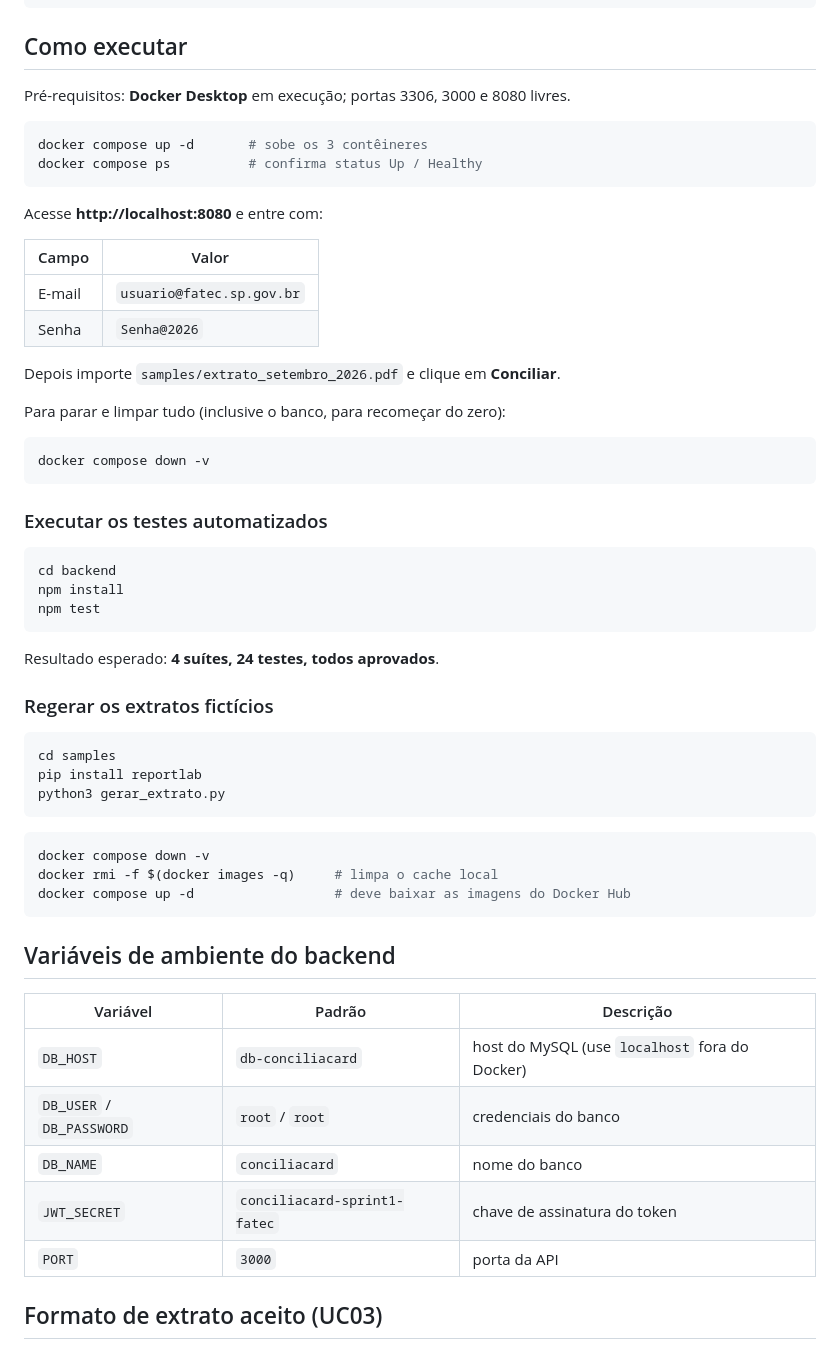
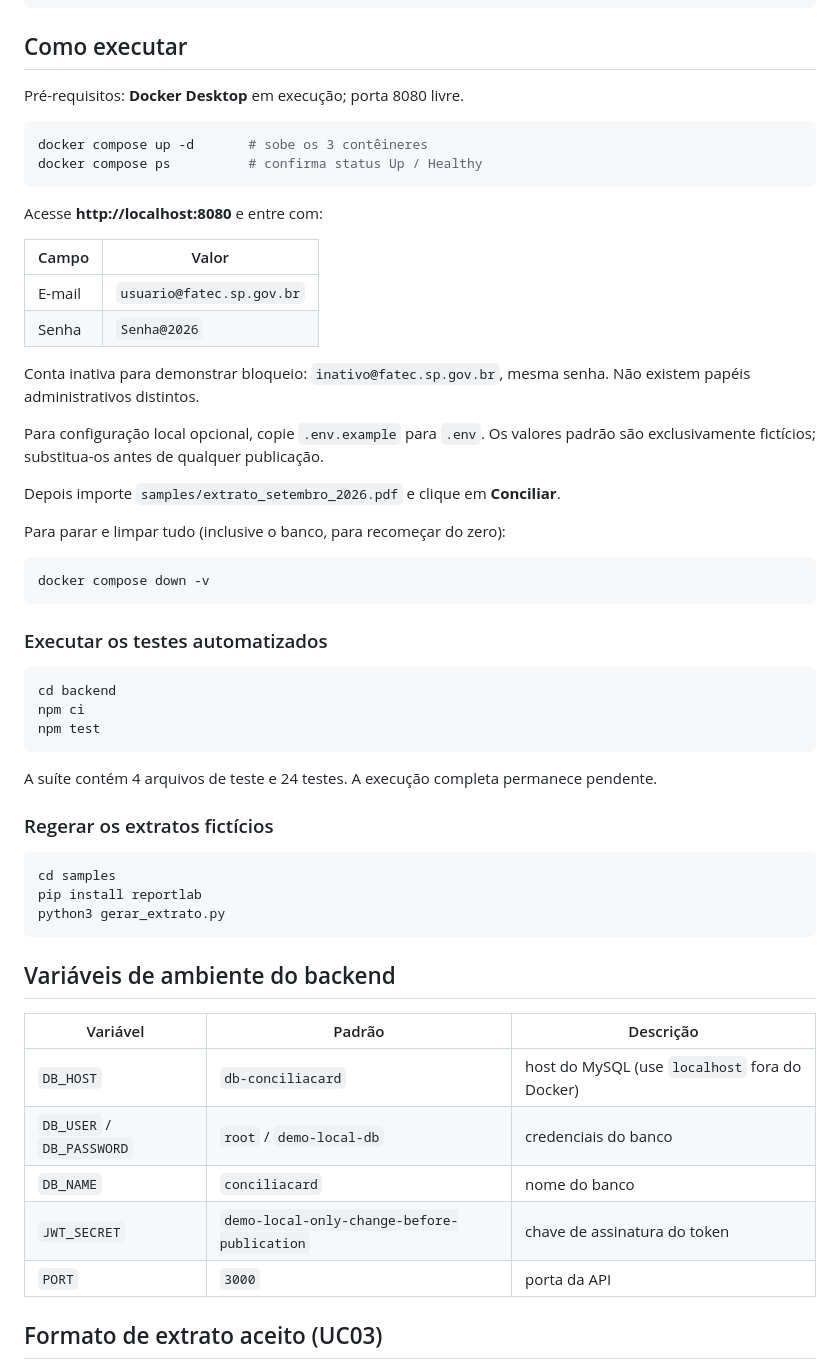
Before and after one commit to lucas-fatec/conciliacard, a Markdown page: README.md, the part around one of its changes. Rendered like a GitHub page.

````diff
--- a/README.md
+++ b/README.md
@@ -71,7 +87,7 @@ fixo no JavaScript.
 
 ## Como executar
 
-Pré-requisitos: **Docker Desktop** em execução; portas 3306, 3000 e 8080 livres.
+Pré-requisitos: **Docker Desktop** em execução; porta 8080 livre.
 
 ```bash
 docker compose up -d       # sobe os 3 contêineres
@@ -85,6 +101,10 @@ Acesse **http://localhost:8080** e entre com:
 | E-mail | `usuario@fatec.sp.gov.br` |
 | Senha | `Senha@2026` |
 
+Conta inativa para demonstrar bloqueio: `inativo@fatec.sp.gov.br`, mesma senha. Não existem papéis administrativos distintos.
+
+Para configuração local opcional, copie `.env.example` para `.env`. Os valores padrão são exclusivamente fictícios; substitua-os antes de qualquer publicação.
+
 Depois importe `samples/extrato_setembro_2026.pdf` e clique em **Conciliar**.
 
 Para parar e limpar tudo (inclusive o banco, para recomeçar do zero):
@@ -97,11 +117,11 @@ docker compose down -v
 
 ```bash
 cd backend
-npm install
+npm ci
 npm test
 ```
 
-Resultado esperado: **4 suítes, 24 testes, todos aprovados**.
+A suíte contém 4 arquivos de teste e 24 testes. A execução completa permanece pendente.
 
 ### Regerar os extratos fictícios
 
@@ -111,20 +131,14 @@ pip install reportlab
 python3 gerar_extrato.py
 ```
 
-```bash
-docker compose down -v
-docker rmi -f $(docker images -q)     # limpa o cache local
-docker compose up -d                  # deve baixar as imagens do Docker Hub
-```
-
 ## Variáveis de ambiente do backend
 
 | Variável | Padrão | Descrição |
 |---|---|---|
 | `DB_HOST` | `db-conciliacard` | host do MySQL (use `localhost` fora do Docker) |
-| `DB_USER` / `DB_PASSWORD` | `root` / `root` | credenciais do banco |
+| `DB_USER` / `DB_PASSWORD` | `root` / `demo-local-db` | credenciais do banco |
 | `DB_NAME` | `conciliacard` | nome do banco |
-| `JWT_SECRET` | `conciliacard-sprint1-fatec` | chave de assinatura do token |
+| `JWT_SECRET` | `demo-local-only-change-before-publication` | chave de assinatura do token |
 | `PORT` | `3000` | porta da API |
 
 ## Formato de extrato aceito (UC03)
````
Also changed, not shown: other parts of README.md (+52 -2 lines), docs/imagens/cadastro.png (added), docs/imagens/conciliacao.png (added), docs/imagens/gastos.png (added), docs/imagens/importacao.png (added), docs/imagens/login.png (added).
